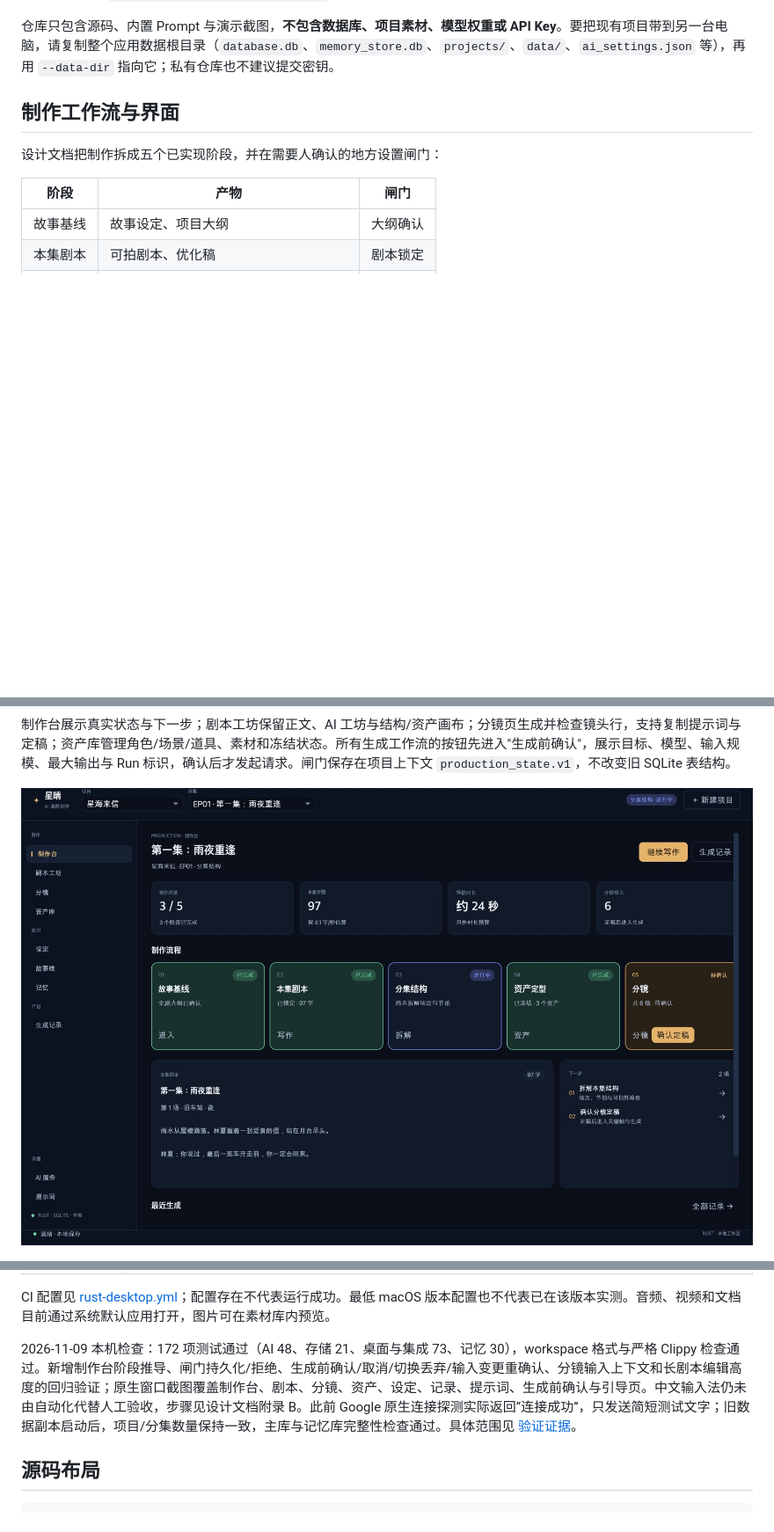
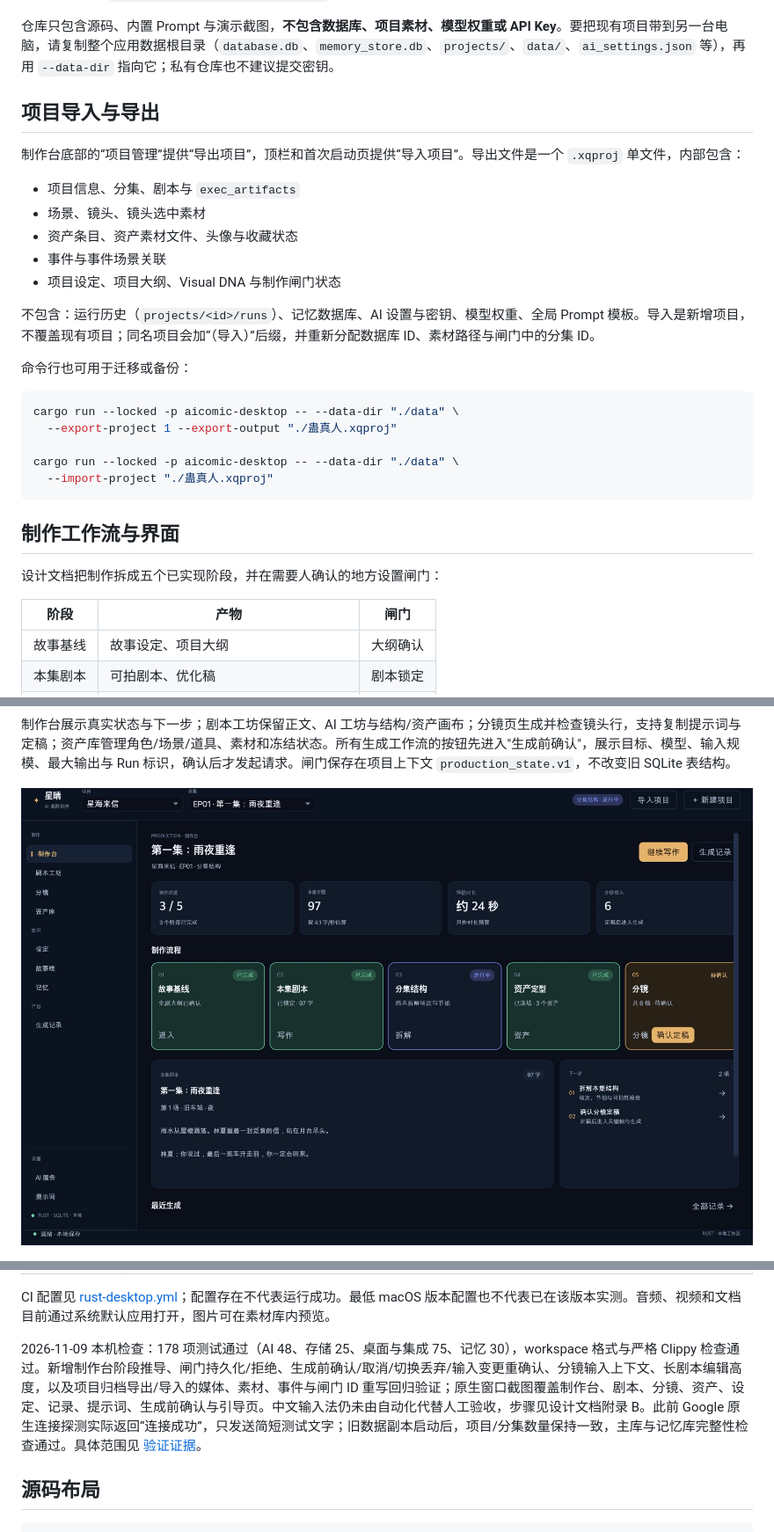
Before and after one commit to linbark/aicomic-tool, a Markdown page: README.md, 3 parts joined by grey strips. Shown at 88% size. Rendered like a GitHub page; pictures changed too: docs/design/screenshots/workbench.jpg; blank space fills up the shorter version.

````diff
--- a/README.md
+++ b/README.md
@@ -30,6 +30,28 @@ cargo build --locked --release -p aicomic-desktop
 Windows 使用 `target\release\aicomic-tool.exe`。
 
 仓库只包含源码、内置 Prompt 与演示截图，**不包含数据库、项目素材、模型权重或 API Key**。要把现有项目带到另一台电脑，请复制整个应用数据根目录（`database.db`、`memory_store.db`、`projects/`、`data/`、`ai_settings.json` 等），再用 `--data-dir` 指向它；私有仓库也不建议提交密钥。
+
+## 项目导入与导出
+
+制作台底部的“项目管理”提供“导出项目”，顶栏和首次启动页提供“导入项目”。导出文件是一个 `.xqproj` 单文件，内部包含：
+
+- 项目信息、分集、剧本与 `exec_artifacts`
+- 场景、镜头、镜头选中素材
+- 资产条目、资产素材文件、头像与收藏状态
+- 事件与事件场景关联
+- 项目设定、项目大纲、Visual DNA 与制作闸门状态
+
+不包含：运行历史（`projects/<id>/runs`）、记忆数据库、AI 设置与密钥、模型权重、全局 Prompt 模板。导入是新增项目，不覆盖现有项目；同名项目会加“（导入）”后缀，并重新分配数据库 ID、素材路径与闸门中的分集 ID。
+
+命令行也可用于迁移或备份：
+
+```sh
+cargo run --locked -p aicomic-desktop -- --data-dir "./data" \
+  --export-project 1 --export-output "./蛊真人.xqproj"
+
+cargo run --locked -p aicomic-desktop -- --data-dir "./data" \
+  --import-project "./蛊真人.xqproj"
+```
 
 ## 制作工作流与界面
 
@@ -160,7 +182,7 @@ Windows x64 在 Windows PowerShell 中安装 Rust MSVC 工具链与 NSIS 3 后
 
 CI 配置见 [rust-desktop.yml](.github/workflows/rust-desktop.yml)；配置存在不代表运行成功。最低 macOS 版本配置也不代表已在该版本实测。音频、视频和文档目前通过系统默认应用打开，图片可在素材库内预览。
 
-2026-11-09 本机检查：172 项测试通过（AI 48、存储 21、桌面与集成 73、记忆 30），workspace 格式与严格 Clippy 检查通过。新增制作台阶段推导、闸门持久化/拒绝、生成前确认/取消/切换丢弃/输入变更重确认、分镜输入上下文和长剧本编辑高度的回归验证；原生窗口截图覆盖制作台、剧本、分镜、资产、设定、记录、提示词、生成前确认与引导页。中文输入法仍未由自动化代替人工验收，步骤见设计文档附录 B。此前 Google 原生连接探测实际返回“连接成功”，只发送简短测试文字；旧数据副本启动后，项目/分集数量保持一致，主库与记忆库完整性检查通过。具体范围见 [验证证据](docs/archive/rust-migration.md#构建发布与验证证据)。
+2026-11-09 本机检查：178 项测试通过（AI 48、存储 25、桌面与集成 75、记忆 30），workspace 格式与严格 Clippy 检查通过。新增制作台阶段推导、闸门持久化/拒绝、生成前确认/取消/切换丢弃/输入变更重确认、分镜输入上下文、长剧本编辑高度，以及项目归档导出/导入的媒体、素材、事件与闸门 ID 重写回归验证；原生窗口截图覆盖制作台、剧本、分镜、资产、设定、记录、提示词、生成前确认与引导页。中文输入法仍未由自动化代替人工验收，步骤见设计文档附录 B。此前 Google 原生连接探测实际返回“连接成功”，只发送简短测试文字；旧数据副本启动后，项目/分集数量保持一致，主库与记忆库完整性检查通过。具体范围见 [验证证据](docs/archive/rust-migration.md#构建发布与验证证据)。
 
 ## 源码布局
 
````
Also changed, not shown: docs/archive/rust-migration.md (+1 -0 lines), docs/design/星晴工作流与界面设计.md (+16 -0 lines), 7 other files.
